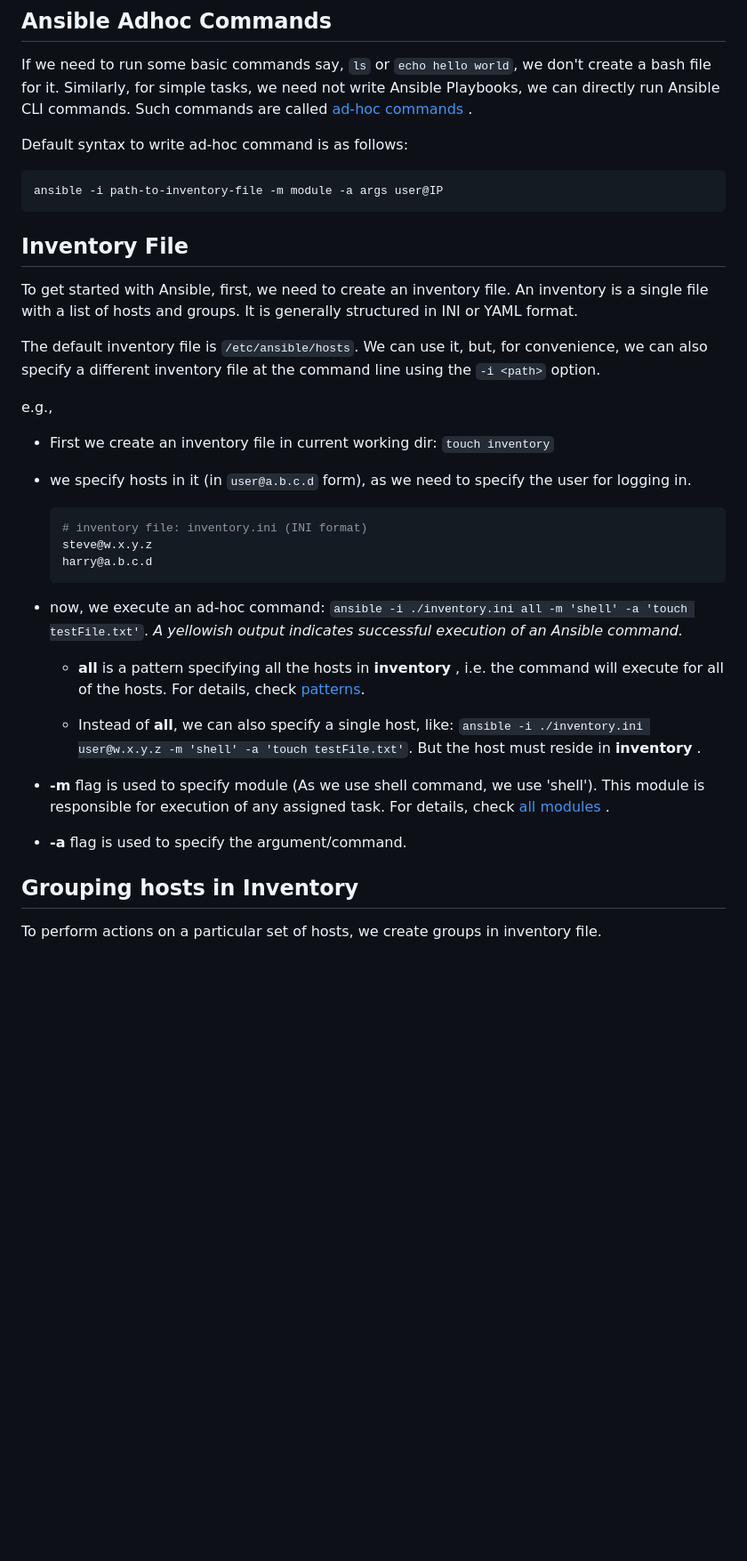
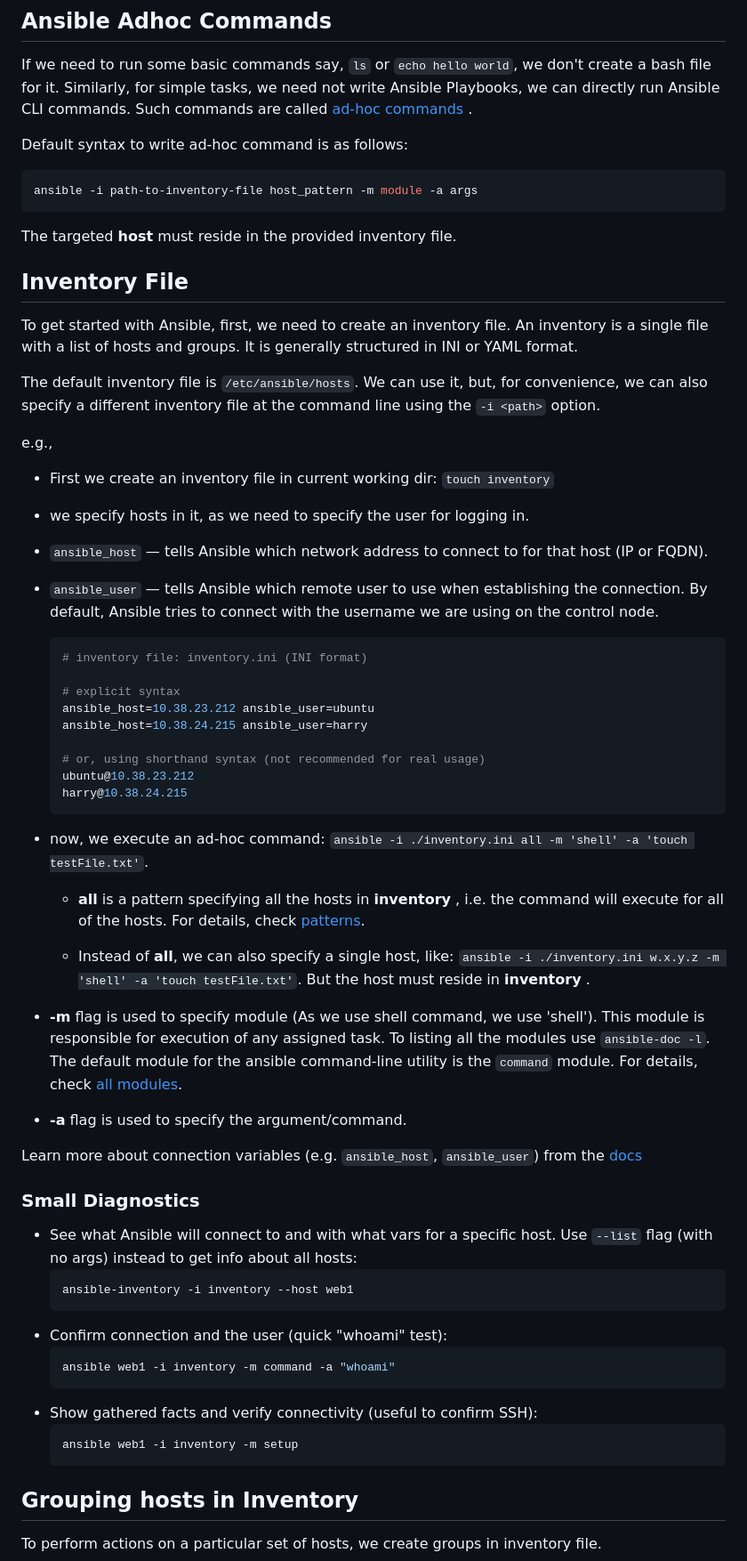
Before and after one commit to SteveSayantan/DevOps-Bootcamp, a Markdown page: ansible/ansible-usage.md, the part around one of its changes. Shown at 89% size. GitHub-like rendering; blank space fills up the shorter version.

````diff
--- a/ansible/ansible-usage.md
+++ b/ansible/ansible-usage.md
@@ -17,9 +17,11 @@ A script written in Bash is called Bash Script. A script written in Python is ca
 If we need to run some basic commands say, `ls` or `echo hello world`, we don't create a bash file for it. Similarly, for simple tasks, we need not write Ansible Playbooks, we can directly run Ansible CLI commands. Such commands are called [ad-hoc commands](https://docs.ansible.com/ansible/latest/command_guide/intro_adhoc.html) .
 
 Default syntax to write ad-hoc command is as follows:
+```bash
+ansible -i path-to-inventory-file host_pattern -m module -a args
 ```
-ansible -i path-to-inventory-file -m module -a args user@IP
-```
+The targeted **host** must reside in the provided inventory file.
+
 ## Inventory File
 
 To get started with Ansible, first, we need to create an inventory file. An inventory is a single file with a list of hosts and groups. It is generally structured in INI or YAML format.
@@ -29,23 +31,48 @@ The default inventory file is `/etc/ansible/hosts`. We can use it, but, for conv
 e.g.,
 - First we create an inventory file in current working dir: `touch inventory`
 
-- we specify hosts in it (in `user@a.b.c.d` form), as we need to specify the user for logging in.
+- we specify hosts in it, as we need to specify the user for logging in.
+- `ansible_host` — tells Ansible which network address to connect to for that host (IP or FQDN).
+- `ansible_user` — tells Ansible which remote user to use when establishing the connection. By default, Ansible tries to connect with the username we are using on the control node.
 
   ```bash
   # inventory file: inventory.ini (INI format)
-  steve@w.x.y.z
-  harry@a.b.c.d
+
+  # explicit syntax
+  ansible_host=10.38.23.212 ansible_user=ubuntu
+  ansible_host=10.38.24.215 ansible_user=harry
+
+  # or, using shorthand syntax (not recommended for real usage)
+  ubuntu@10.38.23.212
+  harry@10.38.24.215
   ```
 
-- now, we execute an ad-hoc command: ` ansible -i ./inventory.ini all -m 'shell' -a 'touch testFile.txt' `. *A yellowish output indicates successful execution of an Ansible command.*
+- now, we execute an ad-hoc command: ` ansible -i ./inventory.ini all -m 'shell' -a 'touch testFile.txt' `.
 
   - **all** is a pattern specifying all the hosts in **inventory** , i.e. the command will execute for all of the hosts. For details, check [patterns](https://docs.ansible.com/ansible/latest/inventory_guide/intro_patterns.html#intro-patterns).
 
-  - Instead of **all**, we can also specify a single host, like: ` ansible -i ./inventory.ini user@w.x.y.z -m 'shell' -a 'touch testFile.txt' `. But the host must reside in **inventory** .
+  - Instead of **all**, we can also specify a single host, like: ` ansible -i ./inventory.ini w.x.y.z -m 'shell' -a 'touch testFile.txt' `. But the host must reside in **inventory** .
 
-- **-m** flag is used to specify module (As we use shell command, we use 'shell'). This module is responsible for execution of any assigned task. For details, check [all modules](https://docs.ansible.com/ansible/2.9/modules/list_of_all_modules.html) .
+- **-m** flag is used to specify module (As we use shell command, we use 'shell'). This module is responsible for execution of any assigned task. To listing all the modules use `ansible-doc -l`. The default module for the ansible command-line utility is the `command` module. For details, check [all modules](https://docs.ansible.com/ansible/2.9/modules/list_of_all_modules.html).
 
 - **-a** flag is used to specify the argument/command.
+
+Learn more about connection variables (e.g. `ansible_host`, `ansible_user`) from the  [docs](https://docs.ansible.com/ansible/latest/inventory_guide/intro_inventory.html#connecting-to-hosts-behavioral-inventory-parameters)
+
+### Small Diagnostics
+
+- See what Ansible will connect to and with what vars for a specific host. Use `--list` flag (with no args) instead to get info about all hosts:
+  ```bash
+  ansible-inventory -i inventory --host web1
+  ```
+- Confirm connection and the user (quick "whoami" test):
+  ```bash
+  ansible web1 -i inventory -m command -a "whoami"
+  ```
+- Show gathered facts and verify connectivity (useful to confirm SSH):
+  ```bash
+  ansible web1 -i inventory -m setup
+  ```
 
 ## Grouping hosts in Inventory
 To perform actions on a particular set of hosts, we create groups in inventory file.
````
Also changed, not shown: other parts of ansible/ansible-usage.md (+27 -18 lines), ansible/ConfigurationManagement.md (+8 -0 lines), ansible/roles.md (added, +147 -0 lines).
